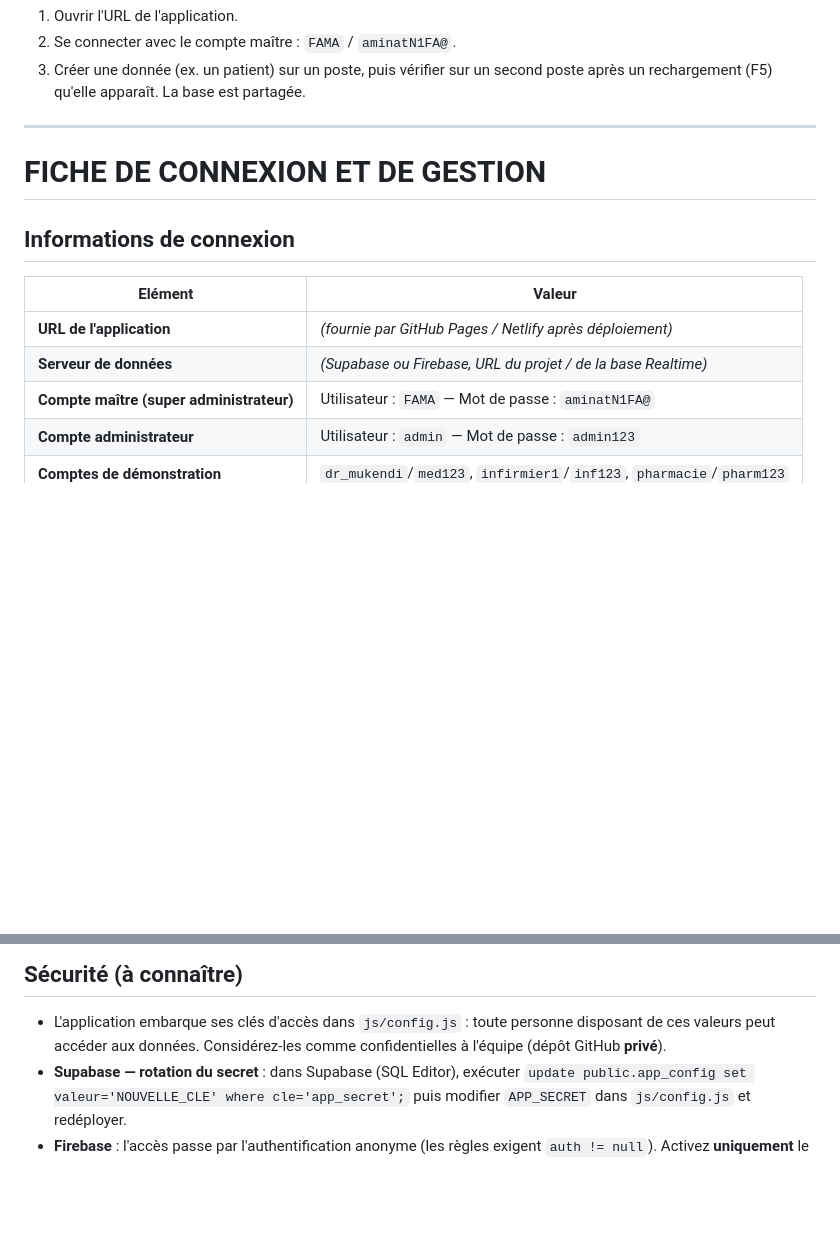
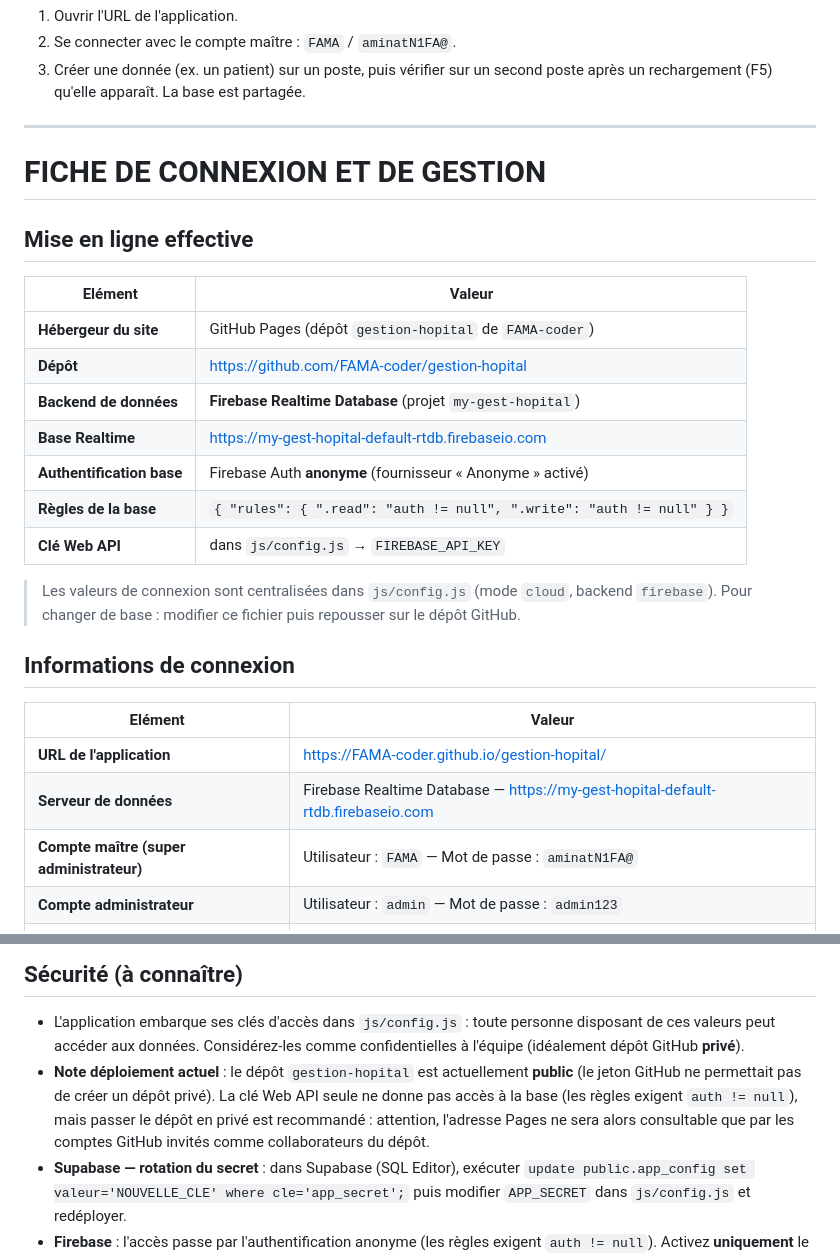
Before and after one commit to FAMA-coder/gestion-hopital, a Markdown page: cloud/DEPLOIEMENT.md, 2 parts joined by grey strips. Rendered like a GitHub page; blank space fills up the shorter version.

Commit message:
Import initial (Gestion Hospitaliere)

```diff
--- a/cloud/DEPLOIEMENT.md
+++ b/cloud/DEPLOIEMENT.md
@@ -105,12 +105,28 @@ Alternatives : **Vercel** (`vercel` CLI ou import dossier), **Cloudflare Pages**
 
 # FICHE DE CONNEXION ET DE GESTION
 
+## Mise en ligne effective
+
+| Elément                                   | Valeur                                                          |
+|-------------------------------------------|-----------------------------------------------------------------|
+| **Hébergeur du site**                     | GitHub Pages (dépôt `gestion-hopital` de `FAMA-coder`)          |
+| **Dépôt**                                 | https://github.com/FAMA-coder/gestion-hopital                   |
+| **Backend de données**                    | **Firebase Realtime Database** (projet `my-gest-hopital`)       |
+| **Base Realtime**                         | https://my-gest-hopital-default-rtdb.firebaseio.com             |
+| **Authentification base**                 | Firebase Auth **anonyme** (fournisseur « Anonyme » activé)      |
+| **Règles de la base**                     | `{ "rules": { ".read": "auth != null", ".write": "auth != null" } }` |
+| **Clé Web API**                           | dans `js/config.js` → `FIREBASE_API_KEY`                        |
+
+> Les valeurs de connexion sont centralisées dans `js/config.js` (mode `cloud`,
+> backend `firebase`). Pour changer de base : modifier ce fichier puis repousser
+> sur le dépôt GitHub.
+
 ## Informations de connexion
 
 | Elément                                   | Valeur                                                               |
 |-------------------------------------------|----------------------------------------------------------------------|
-| **URL de l'application**                  | *(fournie par GitHub Pages / Netlify après déploiement)*             |
-| **Serveur de données**                    | *(Supabase ou Firebase, URL du projet / de la base Realtime)*        |
+| **URL de l'application**                  | https://FAMA-coder.github.io/gestion-hopital/                        |
+| **Serveur de données**                    | Firebase Realtime Database — https://my-gest-hopital-default-rtdb.firebaseio.com |
 | **Compte maître (super administrateur)**  | Utilisateur : `FAMA` — Mot de passe : `aminatN1FA@`                  |
 | **Compte administrateur**                 | Utilisateur : `admin` — Mot de passe : `admin123`                    |
 | **Comptes de démonstration**              | `dr_mukendi`/`med123`, `infirmier1`/`inf123`, `pharmacie`/`pharm123` |
@@ -139,7 +155,13 @@ peut saisir/modifier les informations de l'hôpital dans **Paramètres → Hôpi
 
 - L'application embarque ses clés d'accès dans `js/config.js` : toute personne
   disposant de ces valeurs peut accéder aux données. Considérez-les comme
-  confidentielles à l'équipe (dépôt GitHub **privé**).
+  confidentielles à l'équipe (idéalement dépôt GitHub **privé**).
+- **Note déploiement actuel** : le dépôt `gestion-hopital` est actuellement
+  **public** (le jeton GitHub ne permettait pas de créer un dépôt privé). La
+  clé Web API seule ne donne pas accès à la base (les règles exigent
+  `auth != null`), mais passer le dépôt en privé est recommandé : attention,
+  l'adresse Pages ne sera alors consultable que par les comptes GitHub invités
+  comme collaborateurs du dépôt.
 - **Supabase — rotation du secret** : dans Supabase (SQL Editor), exécuter
   `update public.app_config set valeur='NOUVELLE_CLE' where cle='app_secret';`
   puis modifier `APP_SECRET` dans `js/config.js` et redéployer.
```
